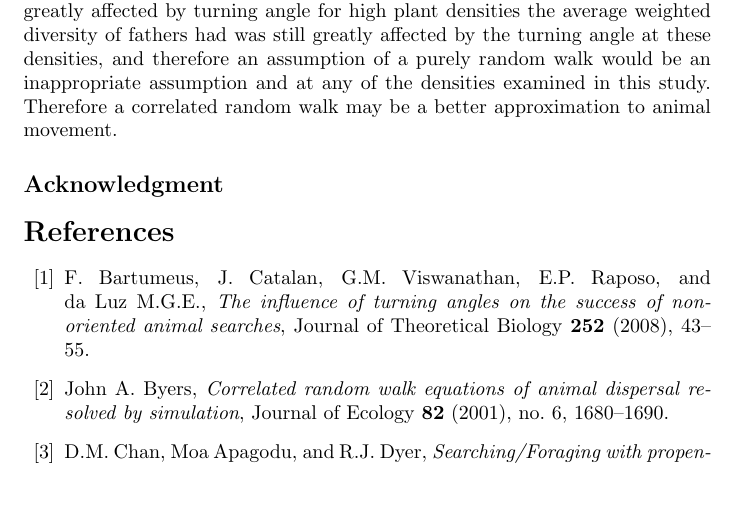
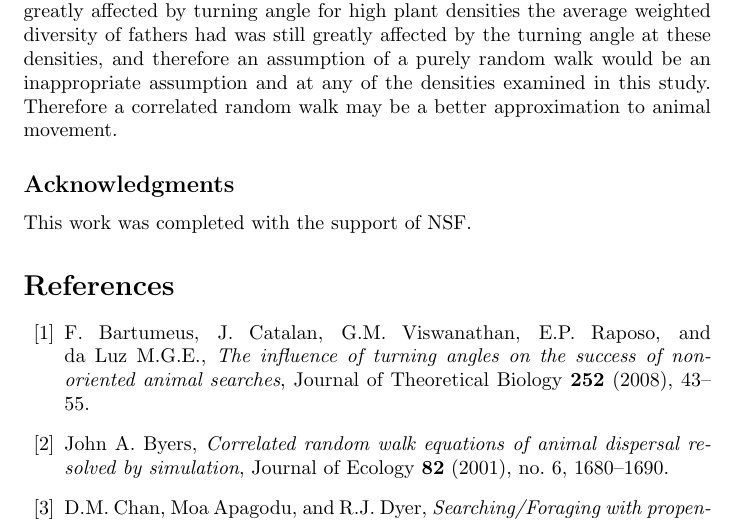
Before and after one commit to erichlf/Pollen, a LaTeX paper (PollenPaper.tex): part of page 11 of 12, cut so that both start at the same text, the shorter picture padded with empty space. Compiled offline with pdfLaTeX.

Commit message:
Added the NSF funding statement to Acknowledgments.

```diff
--- a/PollenPaper.tex
+++ b/PollenPaper.tex
@@ -42,7 +41,8 @@ University}}
   \input{Results.tex}
 \section{Discussion}
   \input{Discussion.tex}
-\subsection*{Acknowledgment}
+\subsection*{Acknowledgments}
+This work was completed with the support of NSF.
 
 \bibliographystyle{amsplain}
 \bibliography{PollenPaper}%xbib}
```
Also changed, not shown: PollenPaper.pdf, PollenPaper.tex (1 more changed lines).
